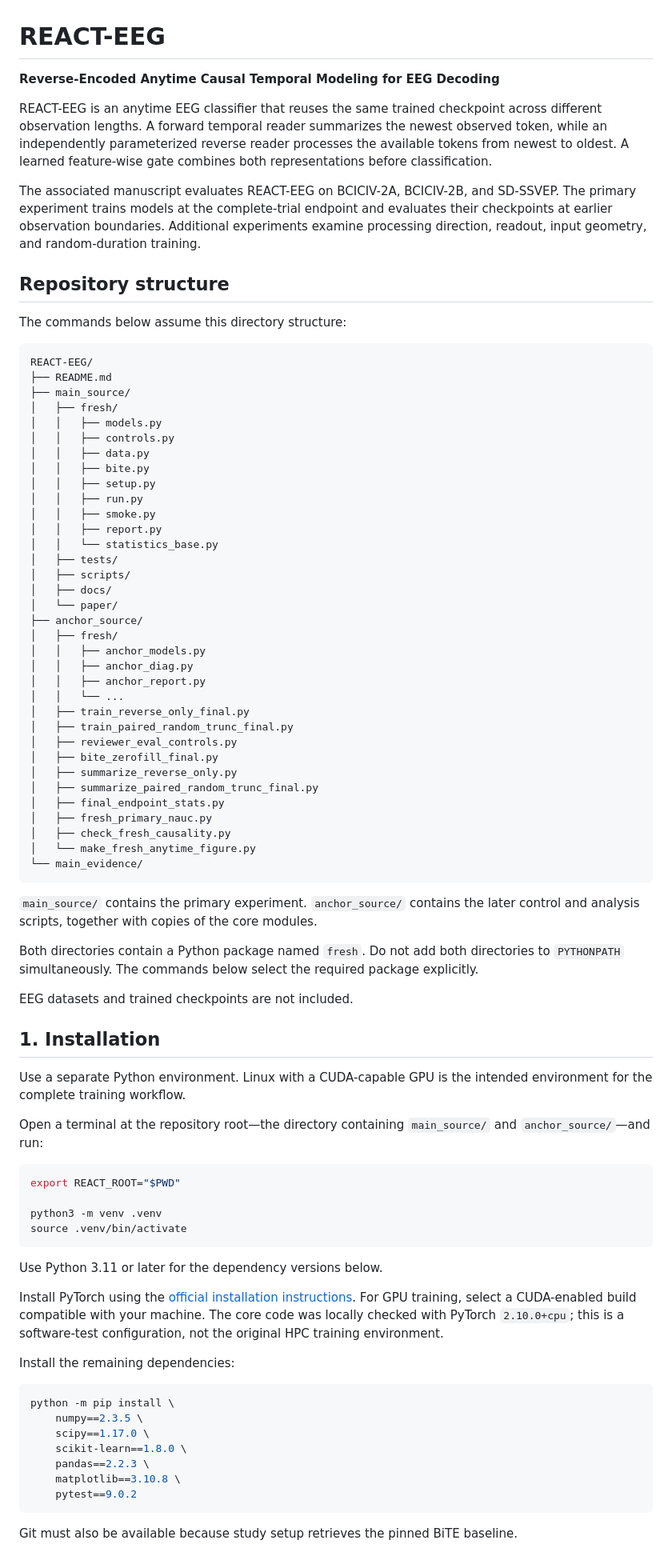
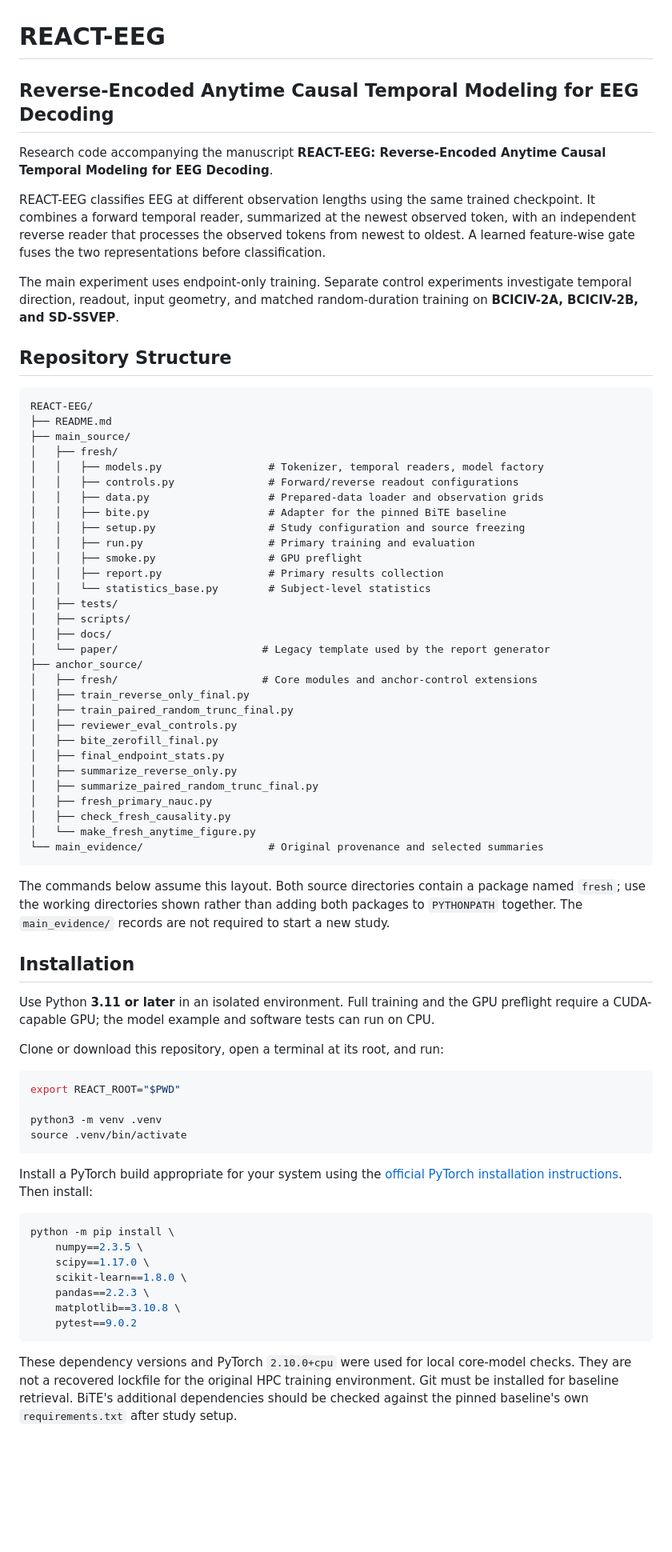
Before and after one commit to NikkieHooman/REACT-EEG, a Markdown page: README.md, the part around one of its changes. Shown at 80% size. Rendered like a GitHub page; blank space fills up the shorter version.

````diff
--- a/README.md
+++ b/README.md
@@ -1,63 +1,55 @@
 # REACT-EEG
 
-**Reverse-Encoded Anytime Causal Temporal Modeling for EEG Decoding**
+## Reverse-Encoded Anytime Causal Temporal Modeling for EEG Decoding
 
-REACT-EEG is an anytime EEG classifier that reuses the same trained checkpoint across different observation lengths. A forward temporal reader summarizes the newest observed token, while an independently parameterized reverse reader processes the available tokens from newest to oldest. A learned feature-wise gate combines both representations before classification.
+Research code accompanying the manuscript **REACT-EEG: Reverse-Encoded Anytime Causal Temporal Modeling for EEG Decoding**.
 
-The associated manuscript evaluates REACT-EEG on BCICIV-2A, BCICIV-2B, and SD-SSVEP. The primary experiment trains models at the complete-trial endpoint and evaluates their checkpoints at earlier observation boundaries. Additional experiments examine processing direction, readout, input geometry, and random-duration training.
+REACT-EEG classifies EEG at different observation lengths using the same trained checkpoint. It combines a forward temporal reader, summarized at the newest observed token, with an independent reverse reader that processes the observed tokens from newest to oldest. A learned feature-wise gate fuses the two representations before classification.
 
-## Repository structure
+The main experiment uses endpoint-only training. Separate control experiments investigate temporal direction, readout, input geometry, and matched random-duration training on **BCICIV-2A, BCICIV-2B, and SD-SSVEP**.
 
-The commands below assume this directory structure:
+## Repository Structure
 
 ```text
 REACT-EEG/
 ├── README.md
 ├── main_source/
 │   ├── fresh/
-│   │   ├── models.py
-│   │   ├── controls.py
-│   │   ├── data.py
-│   │   ├── bite.py
-│   │   ├── setup.py
-│   │   ├── run.py
-│   │   ├── smoke.py
-│   │   ├── report.py
-│   │   └── statistics_base.py
+│   │   ├── models.py                 # Tokenizer, temporal readers, model factory
+│   │   ├── controls.py               # Forward/reverse readout configurations
+│   │   ├── data.py                   # Prepared-data loader and observation grids
+│   │   ├── bite.py                   # Adapter for the pinned BiTE baseline
+│   │   ├── setup.py                  # Study configuration and source freezing
+│   │   ├── run.py                    # Primary training and evaluation
+│   │   ├── smoke.py                  # GPU preflight
+│   │   ├── report.py                 # Primary results collection
+│   │   └── statistics_base.py        # Subject-level statistics
 │   ├── tests/
 │   ├── scripts/
 │   ├── docs/
-│   └── paper/
+│   └── paper/                       # Legacy template used by the report generator
 ├── anchor_source/
-│   ├── fresh/
-│   │   ├── anchor_models.py
-│   │   ├── anchor_diag.py
-│   │   ├── anchor_report.py
-│   │   └── ...
+│   ├── fresh/                       # Core modules and anchor-control extensions
 │   ├── train_reverse_only_final.py
 │   ├── train_paired_random_trunc_final.py
 │   ├── reviewer_eval_controls.py
 │   ├── bite_zerofill_final.py
+│   ├── final_endpoint_stats.py
 │   ├── summarize_reverse_only.py
 │   ├── summarize_paired_random_trunc_final.py
-│   ├── final_endpoint_stats.py
 │   ├── fresh_primary_nauc.py
 │   ├── check_fresh_causality.py
 │   └── make_fresh_anytime_figure.py
-└── main_evidence/
+└── main_evidence/                    # Original provenance and selected summaries
 ```
 
-`main_source/` contains the primary experiment. `anchor_source/` contains the later control and analysis scripts, together with copies of the core modules.
+The commands below assume this layout. Both source directories contain a package named `fresh`; use the working directories shown rather than adding both packages to `PYTHONPATH` together. The `main_evidence/` records are not required to start a new study.
 
-Both directories contain a Python package named `fresh`. Do not add both directories to `PYTHONPATH` simultaneously. The commands below select the required package explicitly.
+## Installation
 
-EEG datasets and trained checkpoints are not included.
+Use Python **3.11 or later** in an isolated environment. Full training and the GPU preflight require a CUDA-capable GPU; the model example and software tests can run on CPU.
 
-## 1. Installation
-
-Use a separate Python environment. Linux with a CUDA-capable GPU is the intended environment for the complete training workflow.
-
-Open a terminal at the repository root—the directory containing `main_source/` and `anchor_source/`—and run:
+Clone or download this repository, open a terminal at its root, and run:
 
 ```bash
 export REACT_ROOT="$PWD"
@@ -66,11 +58,7 @@ python3 -m venv .venv
 source .venv/bin/activate
 ```
 
-Use Python 3.11 or later for the dependency versions below.
-
-Install PyTorch using the [official installation instructions](https://pytorch.org/get-started/locally/). For GPU training, select a CUDA-enabled build compatible with your machine. The core code was locally checked with PyTorch `2.10.0+cpu`; this is a software-test configuration, not the original HPC training environment.
-
-Install the remaining dependencies:
+Install a PyTorch build appropriate for your system using the [official PyTorch installation instructions](https://pytorch.org/get-started/locally/). Then install:
 
 ```bash
 python -m pip install \
@@ -82,5 +70,5 @@ python -m pip install \
     pytest==9.0.2
 ```
 
-Git must also be available because study setup retrieves the pinned BiTE baseline.
+These dependency versions and PyTorch `2.10.0+cpu` were used for local core-model checks. They are not a recovered lockfile for the original HPC training environment. Git must be installed for baseline retrieval. BiTE's additional dependencies should be checked against the pinned baseline's own `requirements.txt` after study setup.
 
````
Also changed, not shown: other parts of README.md (+165 -443 lines).
